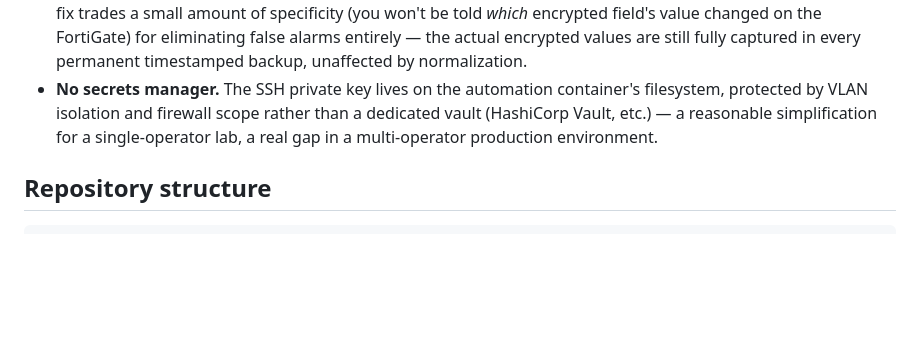
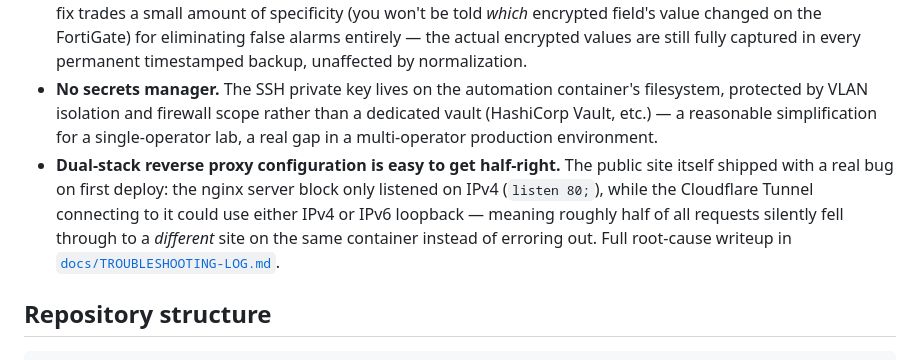
Before and after one commit to taruncherukurigit/network-automation-toolkit, a Markdown page: README.md, the part around the change. Drawn GitHub-style; blank space fills up the shorter version.

```diff
--- a/README.md
+++ b/README.md
@@ -117,6 +117,7 @@ Both bugs are documented in full — including dead ends and things that didn't
 - **Shared privilege level.** `svc-automation` runs at privilege 15 (Cisco) / `super_admin` (FortiGate) — a stated tradeoff, since neither platform has granular role-based CLI access configured in this lab. A production deployment would scope this down to read-only config access specifically.
 - **Normalization hides which password field changed, not that a change occurred elsewhere.** The drift-check fix trades a small amount of specificity (you won't be told *which* encrypted field's value changed on the FortiGate) for eliminating false alarms entirely — the actual encrypted values are still fully captured in every permanent timestamped backup, unaffected by normalization.
 - **No secrets manager.** The SSH private key lives on the automation container's filesystem, protected by VLAN isolation and firewall scope rather than a dedicated vault (HashiCorp Vault, etc.) — a reasonable simplification for a single-operator lab, a real gap in a multi-operator production environment.
+- **Dual-stack reverse proxy configuration is easy to get half-right.** The public site itself shipped with a real bug on first deploy: the nginx server block only listened on IPv4 (`listen 80;`), while the Cloudflare Tunnel connecting to it could use either IPv4 or IPv6 loopback — meaning roughly half of all requests silently fell through to a *different* site on the same container instead of erroring out. Full root-cause writeup in [`docs/TROUBLESHOOTING-LOG.md`](docs/TROUBLESHOOTING-LOG.md#bug-3--site-silently-served-the-wrong-content-ipv6ipv4-loopback-mismatch).
 
 ## Repository structure
 
```
